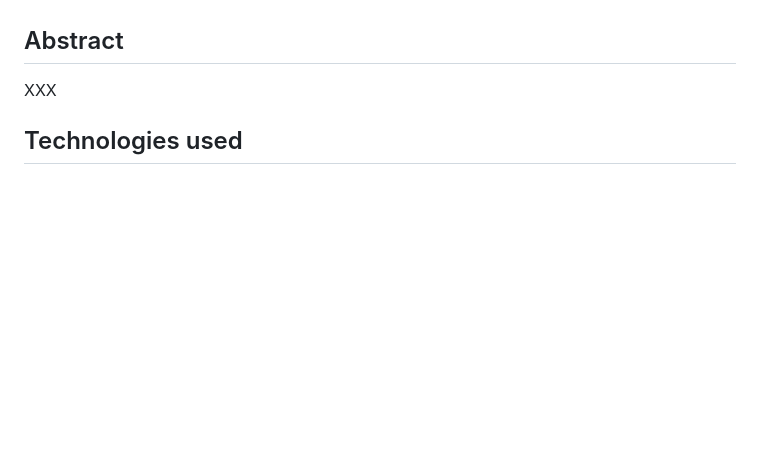
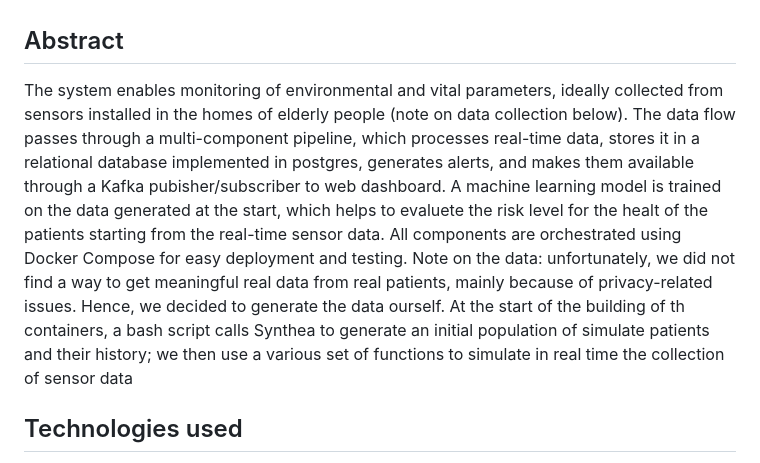
Before and after one commit to brunelliMichele/BDT_13_AgingPopulationCareAndMonitoring, a Markdown page: README.md, the part around the change. Rendered like a GitHub page; blank space fills up the shorter version.

Commit message:
Update README abstract

```diff
--- a/README.md
+++ b/README.md
@@ -4,7 +4,8 @@
 This repository contains the Caregiver Assistance and Remote Elderly Supervision (CARES) System developed by group 13. The project aims to assist caregivers and healthcare providers in supporting the elderly, by collecting data from smart home sensors, medical records and wearable health monitors. Real-time analytics are constantly sift through LSTM model to detect changes in daily routines and health indicators, triggering alerts for potential emergencies.
 
 ## Abstract
-XXX
+The system enables monitoring of environmental and vital parameters, ideally collected from sensors installed in the homes of elderly people (note on data collection below). The data flow passes through a multi-component pipeline, which processes real-time data, stores it in a relational database implemented in postgres, generates alerts, and makes them available through a Kafka pubisher/subscriber to web dashboard. A machine learning model is trained on the data generated at the start, which helps to evaluete the risk level for the healt of the patients starting from the real-time sensor data. All components are orchestrated using Docker Compose for easy deployment and testing.
+Note on the data: unfortunately, we did not find a way to get meaningful real data from real patients, mainly because of privacy-related issues. Hence, we decided to generate the data ourself. At the start of the building of th containers, a bash script calls Synthea to generate an initial population of simulate patients and their history; we then use a various set of functions to simulate in real time the collection of sensor data
 
 ## Technologies used
 
```
